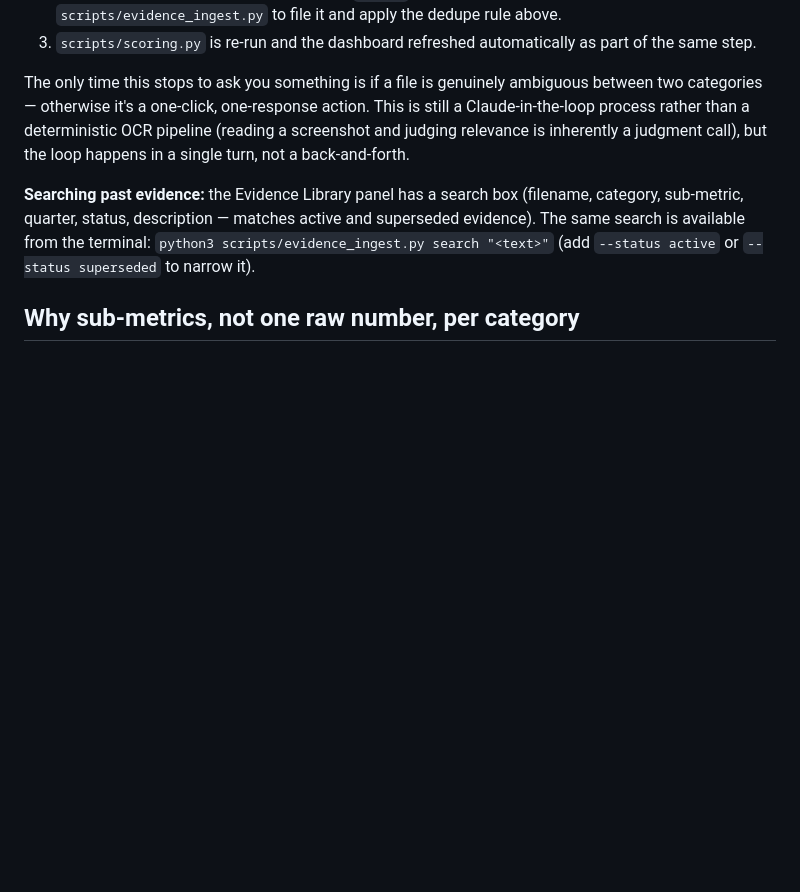
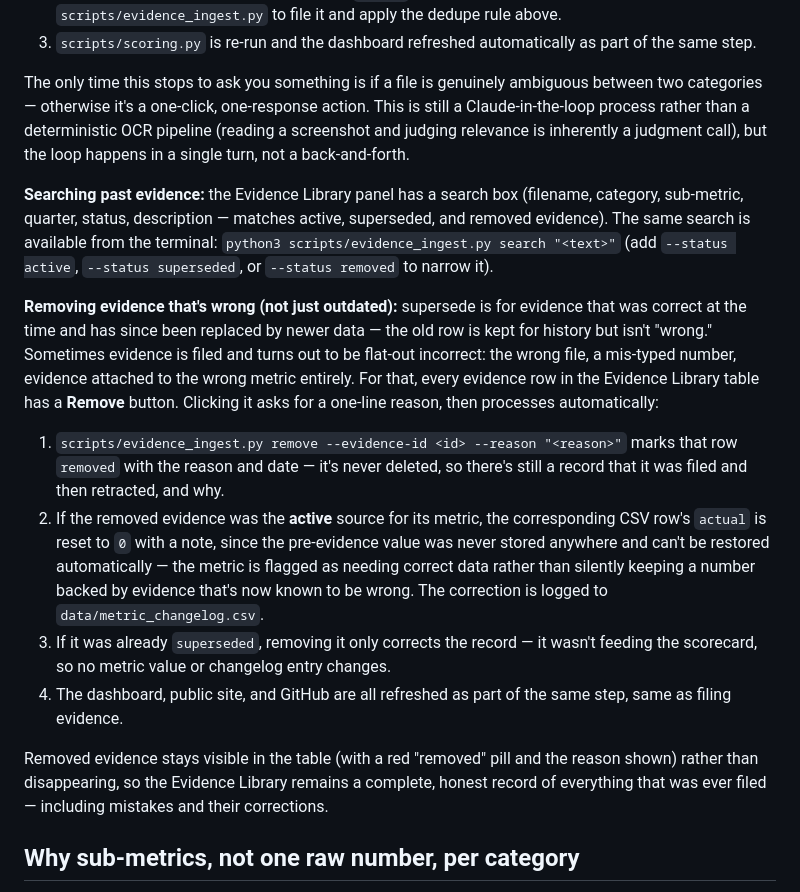
Before and after one commit to smojsak-code/orbit2, a Markdown page: docs/methodology.md, the part around the change. Rendered like a GitHub page; blank space fills up the shorter version.

```diff
--- a/docs/methodology.md
+++ b/docs/methodology.md
@@ -50,7 +50,15 @@ These weights are a starting point reflecting what typically matters most to an
 
 The only time this stops to ask you something is if a file is genuinely ambiguous between two categories — otherwise it's a one-click, one-response action. This is still a Claude-in-the-loop process rather than a deterministic OCR pipeline (reading a screenshot and judging relevance is inherently a judgment call), but the loop happens in a single turn, not a back-and-forth.
 
-**Searching past evidence:** the Evidence Library panel has a search box (filename, category, sub-metric, quarter, status, description — matches active and superseded evidence). The same search is available from the terminal: `python3 scripts/evidence_ingest.py search "<text>"` (add `--status active` or `--status superseded` to narrow it).
+**Searching past evidence:** the Evidence Library panel has a search box (filename, category, sub-metric, quarter, status, description — matches active, superseded, and removed evidence). The same search is available from the terminal: `python3 scripts/evidence_ingest.py search "<text>"` (add `--status active`, `--status superseded`, or `--status removed` to narrow it).
+
+**Removing evidence that's wrong (not just outdated):** supersede is for evidence that was correct at the time and has since been replaced by newer data — the old row is kept for history but isn't "wrong." Sometimes evidence is filed and turns out to be flat-out incorrect: the wrong file, a mis-typed number, evidence attached to the wrong metric entirely. For that, every evidence row in the Evidence Library table has a **Remove** button. Clicking it asks for a one-line reason, then processes automatically:
+1. `scripts/evidence_ingest.py remove --evidence-id <id> --reason "<reason>"` marks that row `removed` with the reason and date — it's never deleted, so there's still a record that it was filed and then retracted, and why.
+2. If the removed evidence was the **active** source for its metric, the corresponding CSV row's `actual` is reset to `0` with a note, since the pre-evidence value was never stored anywhere and can't be restored automatically — the metric is flagged as needing correct data rather than silently keeping a number backed by evidence that's now known to be wrong. The correction is logged to `data/metric_changelog.csv`.
+3. If it was already `superseded`, removing it only corrects the record — it wasn't feeding the scorecard, so no metric value or changelog entry changes.
+4. The dashboard, public site, and GitHub are all refreshed as part of the same step, same as filing evidence.
+
+Removed evidence stays visible in the table (with a red "removed" pill and the reason shown) rather than disappearing, so the Evidence Library remains a complete, honest record of everything that was ever filed — including mistakes and their corrections.
 
 ## Why sub-metrics, not one raw number, per category
 
```
Also changed, not shown: README.md (+3 -1 lines).
